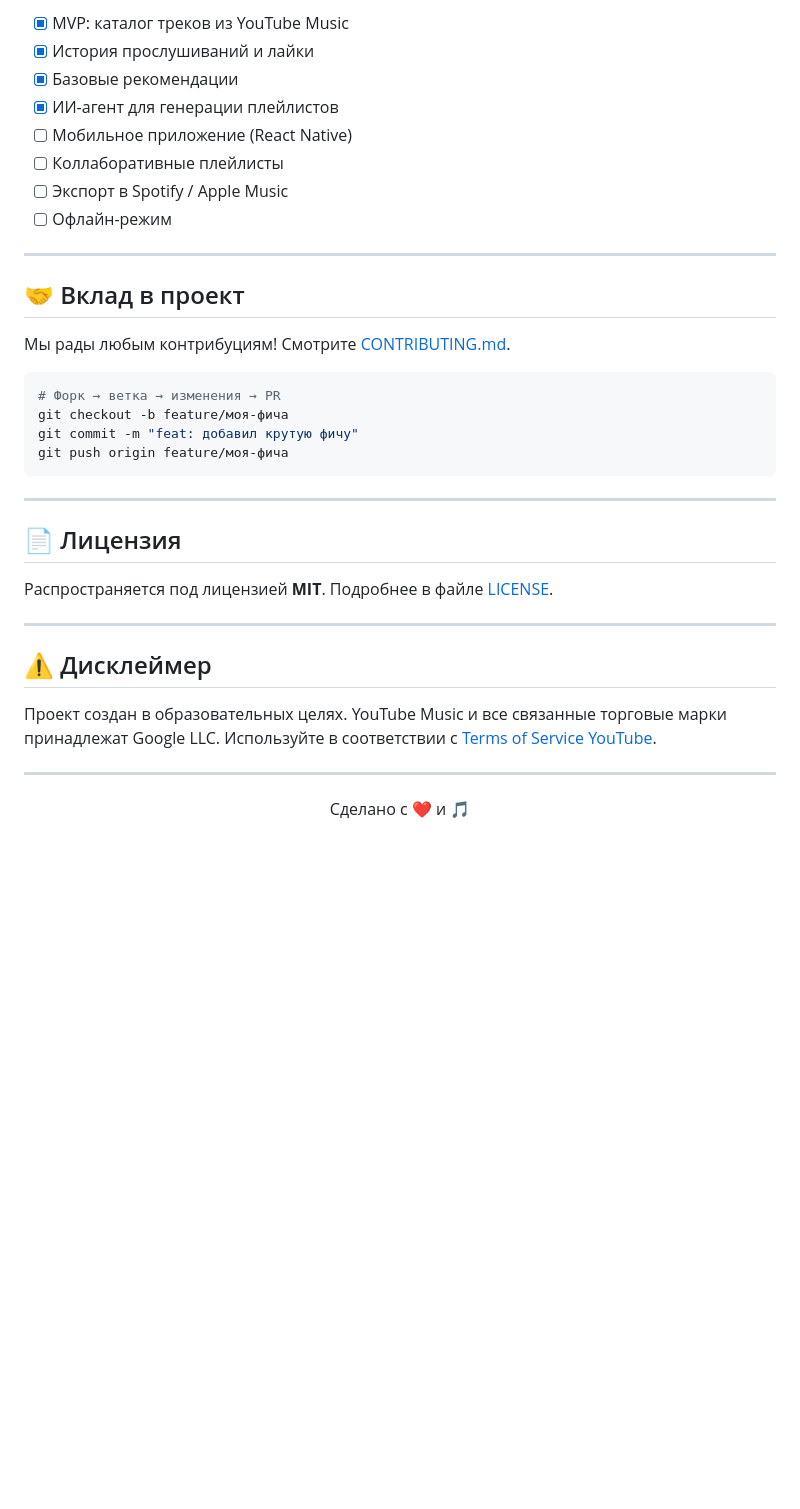
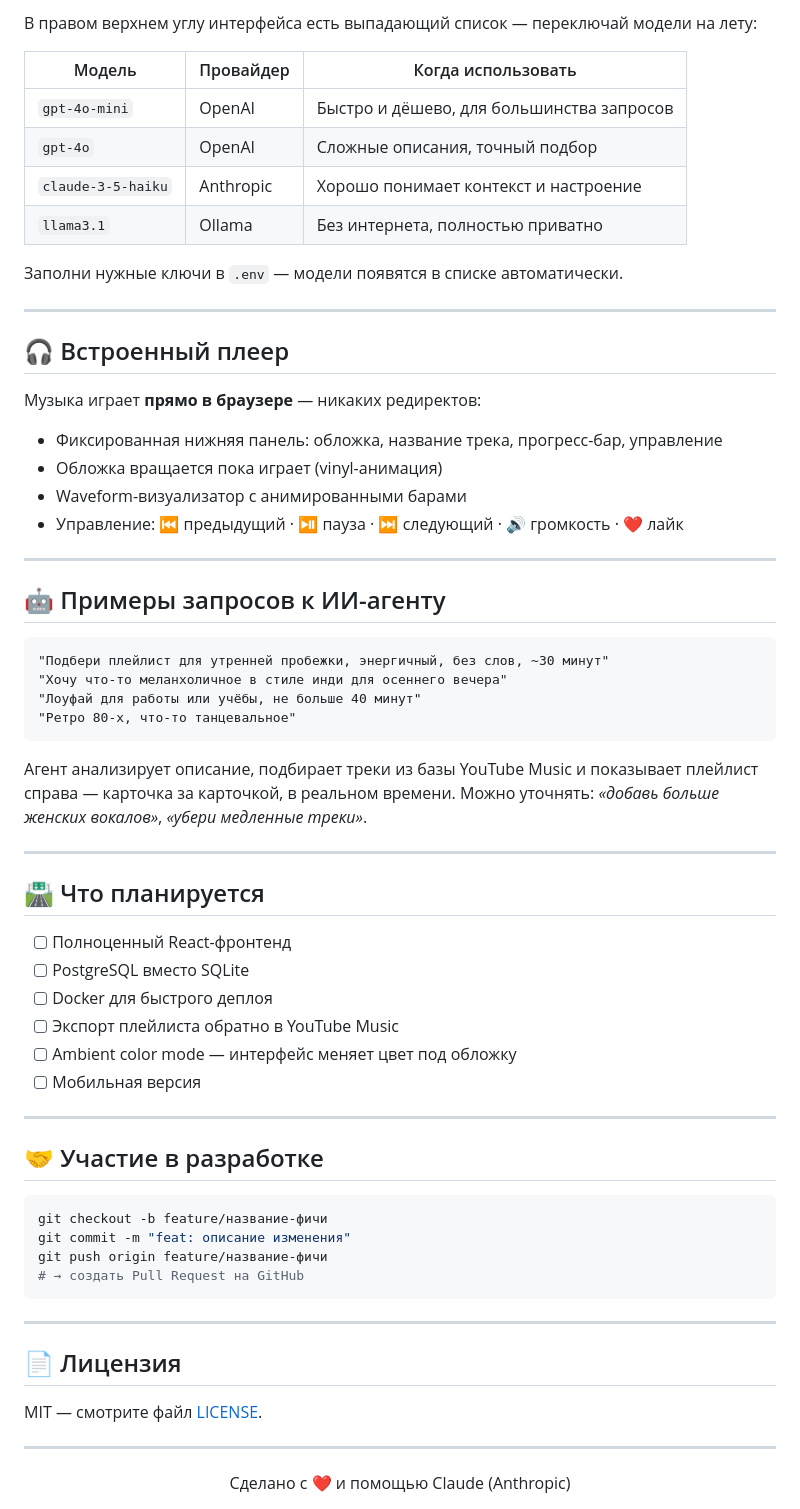
Before and after one commit to broimdead89-spec/MusicAi, a Markdown page: README.md, the part around one of its changes. Rendered like a GitHub page; blank space fills up the shorter version.

````diff
--- a/README.md
+++ b/README.md
@@ -145,40 +152,69 @@ SECRET_KEY=ваш_секретный_ключ
 
-- [x] MVP: каталог треков из YouTube Music
-- [x] История прослушиваний и лайки
-- [x] Базовые рекомендации
-- [x] ИИ-агент для генерации плейлистов
-- [ ] Мобильное приложение (React Native)
-- [ ] Коллаборативные плейлисты
-- [ ] Экспорт в Spotify / Apple Music
-- [ ] Офлайн-режим
+В правом верхнем углу интерфейса есть выпадающий список — переключай модели на лету:
+
+| Модель | Провайдер | Когда использовать |
+|---|---|---|
+| `gpt-4o-mini` | OpenAI | Быстро и дёшево, для большинства запросов |
+| `gpt-4o` | OpenAI | Сложные описания, точный подбор |
+| `claude-3-5-haiku` | Anthropic | Хорошо понимает контекст и настроение |
+| `llama3.1` | Ollama | Без интернета, полностью приватно |
+
+Заполни нужные ключи в `.env` — модели появятся в списке автоматически.
 
 ---
 
-## 🤝 Вклад в проект
+## 🎧 Встроенный плеер
 
-Мы рады любым контрибуциям! Смотрите [CONTRIBUTING.md](CONTRIBUTING.md).
+Музыка играет **прямо в браузере** — никаких редиректов:
+
+- Фиксированная нижняя панель: обложка, название трека, прогресс-бар, управление
+- Обложка вращается пока играет (vinyl-анимация)
+- Waveform-визуализатор с анимированными барами
+- Управление: ⏮ предыдущий · ⏯ пауза · ⏭ следующий · 🔊 громкость · ❤️ лайк
+
+---
+
+## 🤖 Примеры запросов к ИИ-агенту
+
+```
+"Подбери плейлист для утренней пробежки, энергичный, без слов, ~30 минут"
+"Хочу что-то меланхоличное в стиле инди для осеннего вечера"
+"Лоуфай для работы или учёбы, не больше 40 минут"
+"Ретро 80-х, что-то танцевальное"
+```
+
+Агент анализирует описание, подбирает треки из базы YouTube Music и показывает плейлист справа — карточка за карточкой, в реальном времени. Можно уточнять: *«добавь больше женских вокалов»*, *«убери медленные треки»*.
+
+---
+
+## 🛣️ Что планируется
+
+- [ ] Полноценный React-фронтенд
+- [ ] PostgreSQL вместо SQLite
+- [ ] Docker для быстрого деплоя
+- [ ] Экспорт плейлиста обратно в YouTube Music
+- [ ] Ambient color mode — интерфейс меняет цвет под обложку
+- [ ] Мобильная версия
+
+---
+
+## 🤝 Участие в разработке
 
 ```bash
-# Форк → ветка → изменения → PR
-git checkout -b feature/моя-фича
-git commit -m "feat: добавил крутую фичу"
-git push origin feature/моя-фича
+git checkout -b feature/название-фичи
+git commit -m "feat: описание изменения"
+git push origin feature/название-фичи
+# → создать Pull Request на GitHub
 ```
 
 ---
 
 ## 📄 Лицензия
 
-Распространяется под лицензией **MIT**. Подробнее в файле [LICENSE](LICENSE).
-
----
-
-## ⚠️ Дисклеймер
-
-Проект создан в образовательных целях. YouTube Music и все связанные торговые марки принадлежат Google LLC. Используйте в соответствии с [Terms of Service YouTube](https://www.youtube.com/t/terms).
+MIT — смотрите файл [LICENSE](LICENSE).
 
 ---
 
 <div align="center">
-Сделано с ❤️ и 🎵
+Сделано с ❤️ и помощью Claude (Anthropic)
 </div>
````
Also changed, not shown: other parts of README.md (+102 -95 lines).
